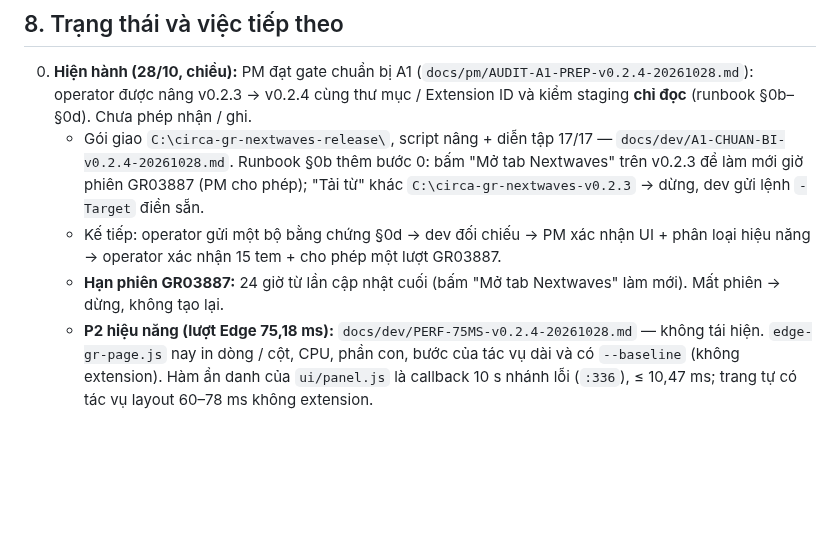
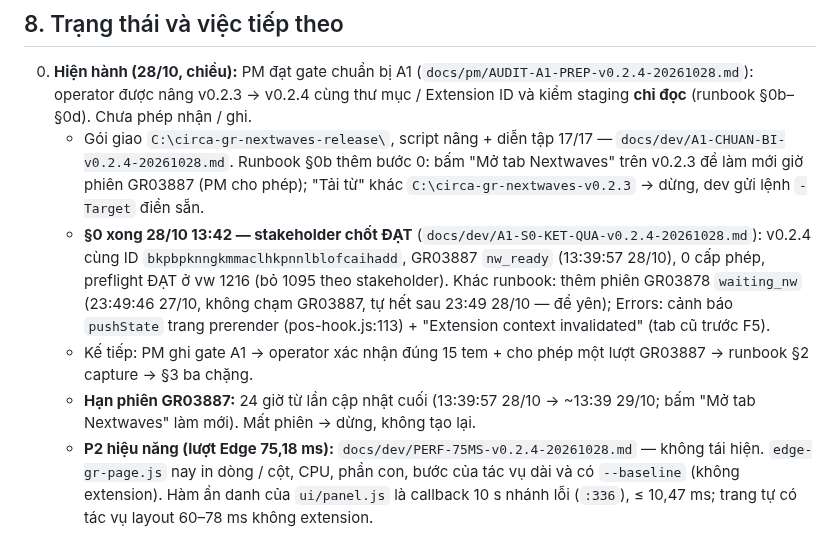
Before and after one commit to Kai-D13/circa-gr-nextwaves, a Markdown page: docs/dev/HANDOFF-DEV.md, the part around the change. Rendered like a GitHub page; blank space fills up the shorter version.

```diff
--- a/docs/dev/HANDOFF-DEV.md
+++ b/docs/dev/HANDOFF-DEV.md
@@ -148,8 +148,9 @@ File này giữ đủ ngữ cảnh để session dev mới làm tiếp không c
 
 0. **Hiện hành (28/10, chiều):** PM đạt gate chuẩn bị A1 (`docs/pm/AUDIT-A1-PREP-v0.2.4-20261028.md`): operator được nâng v0.2.3 → v0.2.4 cùng thư mục / Extension ID và kiểm staging **chỉ đọc** (runbook §0b–§0d). Chưa phép nhận / ghi.
    - Gói giao `C:\circa-gr-nextwaves-release\`, script nâng + diễn tập 17/17 — `docs/dev/A1-CHUAN-BI-v0.2.4-20261028.md`. Runbook §0b thêm bước 0: bấm "Mở tab Nextwaves" trên v0.2.3 để làm mới giờ phiên GR03887 (PM cho phép); "Tải từ" khác `C:\circa-gr-nextwaves-v0.2.3` → dừng, dev gửi lệnh `-Target` điền sẵn.
-   - Kế tiếp: operator gửi một bộ bằng chứng §0d → dev đối chiếu → PM xác nhận UI + phân loại hiệu năng → operator xác nhận 15 tem + cho phép một lượt GR03887.
-   - **Hạn phiên GR03887:** 24 giờ từ lần cập nhật cuối (bấm "Mở tab Nextwaves" làm mới). Mất phiên → dừng, không tạo lại.
+   - **§0 xong 28/10 13:42 — stakeholder chốt ĐẠT** (`docs/dev/A1-S0-KET-QUA-v0.2.4-20261028.md`): v0.2.4 cùng ID `bkpbpknngkmmaclhkpnnlblofcaihadd`, GR03887 `nw_ready` (13:39:57 28/10), 0 cấp phép, preflight ĐẠT ở vw 1216 (bỏ 1095 theo stakeholder). Khác runbook: thêm phiên GR03878 `waiting_nw` (23:49:46 27/10, không chạm GR03887, tự hết sau 23:49 28/10 — để yên); Errors: cảnh báo `pushState` trang prerender (pos-hook.js:113) + "Extension context invalidated" (tab cũ trước F5).
+   - Kế tiếp: PM ghi gate A1 → operator xác nhận đúng 15 tem + cho phép một lượt GR03887 → runbook §2 capture → §3 ba chặng.
+   - **Hạn phiên GR03887:** 24 giờ từ lần cập nhật cuối (13:39:57 28/10 → ~13:39 29/10; bấm "Mở tab Nextwaves" làm mới). Mất phiên → dừng, không tạo lại.
    - **P2 hiệu năng (lượt Edge 75,18 ms):** `docs/dev/PERF-75MS-v0.2.4-20261028.md` — không tái hiện. `edge-gr-page.js` nay in dòng / cột, CPU, phần con, bước của tác vụ dài và có `--baseline` (không extension). Hàm ẩn danh của `ui/panel.js` là callback 10 s nhánh lỗi (`:336`), ≤ 10,47 ms; trang tự có tác vụ layout 60–78 ms không extension.
    - **Đợt 2:** bước đầu chỉ đọc `docs/dev/DOT2-KHAO-SAT-20261028.md` (API ứng viên O1 từ mã web Nextwaves, QR sau HOÀN THÀNH là mã sinh 08–12/10, reader Web Serial). Còn D1 / D4 / B0 — đề xuất lấy một lần sau A1.
    - Phiên 27/10 dưới đây là lịch sử.
```
Also changed, not shown: docs/dev/A1-S0-KET-QUA-v0.2.4-20261028.md (added, +71 -0 lines).
